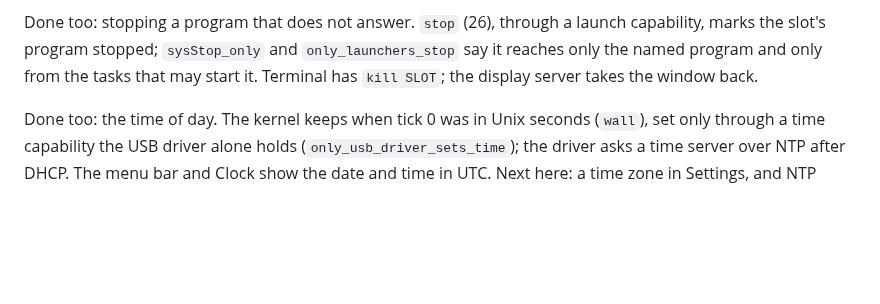
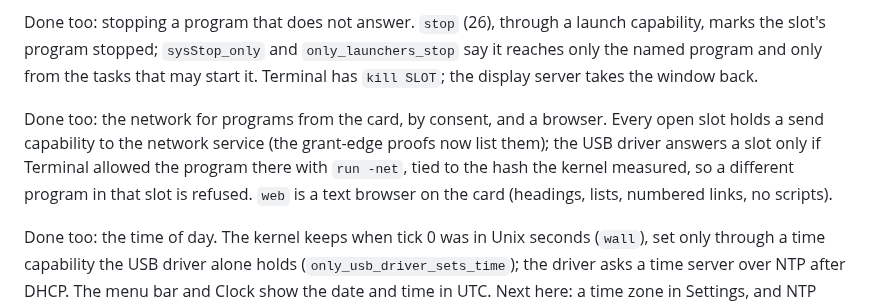
Before and after one commit to keithadler/leanos, a Markdown page: ROADMAP.md, the part around the change. GitHub-like rendering; blank space fills up the shorter version.

```diff
--- a/ROADMAP.md
+++ b/ROADMAP.md
@@ -175,6 +175,12 @@ capability, marks the slot's program stopped; `sysStop_only` and `only_launchers
 it reaches only the named program and only from the tasks that may start it. Terminal has
 `kill SLOT`; the display server takes the window back.
 
+Done too: the network for programs from the card, by consent, and a browser. Every open
+slot holds a send capability to the network service (the grant-edge proofs now list them);
+the USB driver answers a slot only if Terminal allowed the program there with `run -net`,
+tied to the hash the kernel measured, so a different program in that slot is refused.
+`web` is a text browser on the card (headings, lists, numbered links, no scripts).
+
 Done too: the time of day. The kernel keeps when tick 0 was in Unix seconds (`wall`), set
 only through a time capability the USB driver alone holds (`only_usb_driver_sets_time`); the
 driver asks a time server over NTP after DHCP. The menu bar and Clock show the date and time
```
Also changed, not shown: README.md (+6 -1 lines), TRUST.md (+1 -1 lines), assets/icons/globe_with_meridians_3d.png (added), 16 other files.
